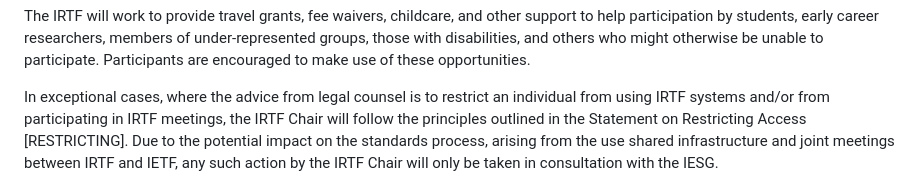
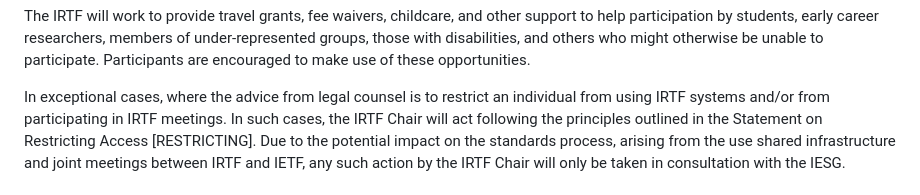
Before and after one commit to irtf-chair/code-of-coduct, a Markdown page: draft-perkins-irtf-code-of-conduct.md, the part around the change. GitHub-like rendering.

Commit message:
Clarify wording of previous

```diff
--- a/draft-perkins-irtf-code-of-conduct.md
+++ b/draft-perkins-irtf-code-of-conduct.md
@@ -272,7 +272,7 @@ to make use of these opportunities.
 
 In exceptional cases, where the advice from legal counsel is to restrict an
 individual from using IRTF systems and/or from participating in IRTF
-meetings, the IRTF Chair will follow the principles outlined in the
+meetings. In such cases, the IRTF Chair will act following the principles outlined in the
 Statement on Restricting Access [RESTRICTING]. Due to the potential impact
 on the standards process, arising from the use shared infrastructure and
 joint meetings between IRTF and IETF, any such action by the IRTF Chair
```
